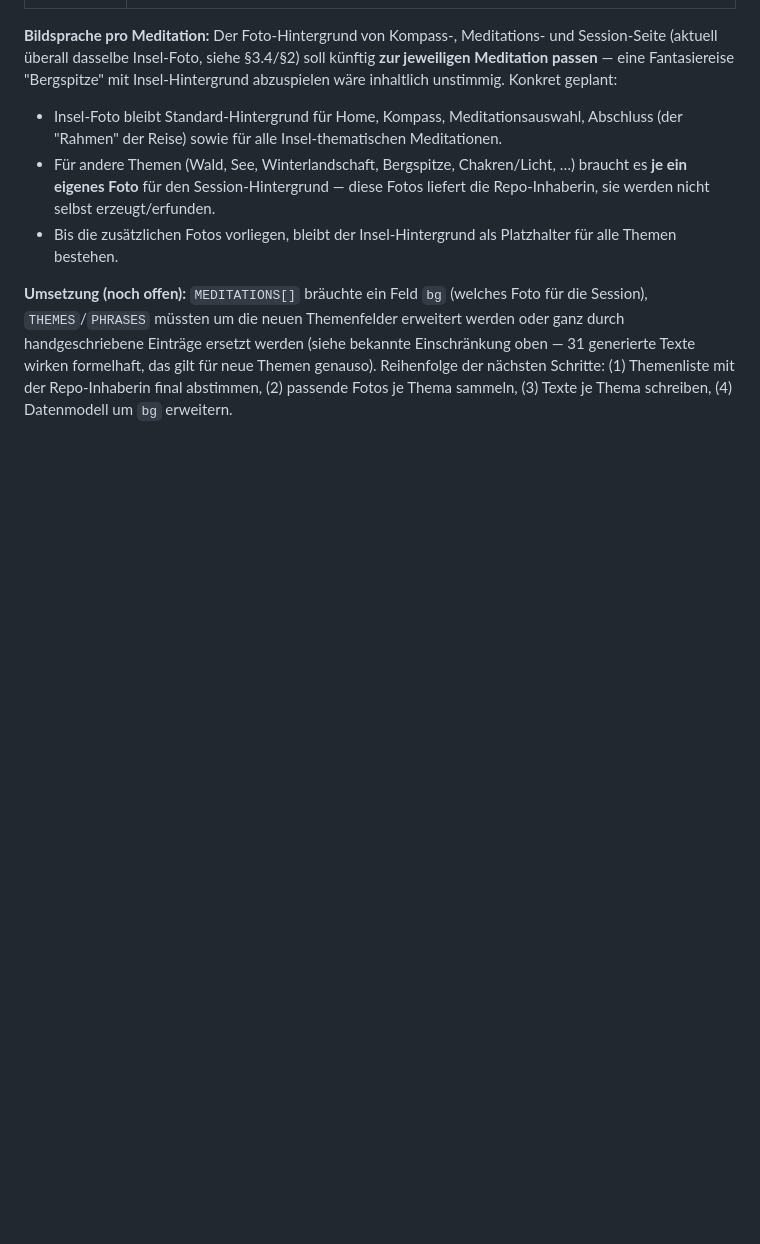
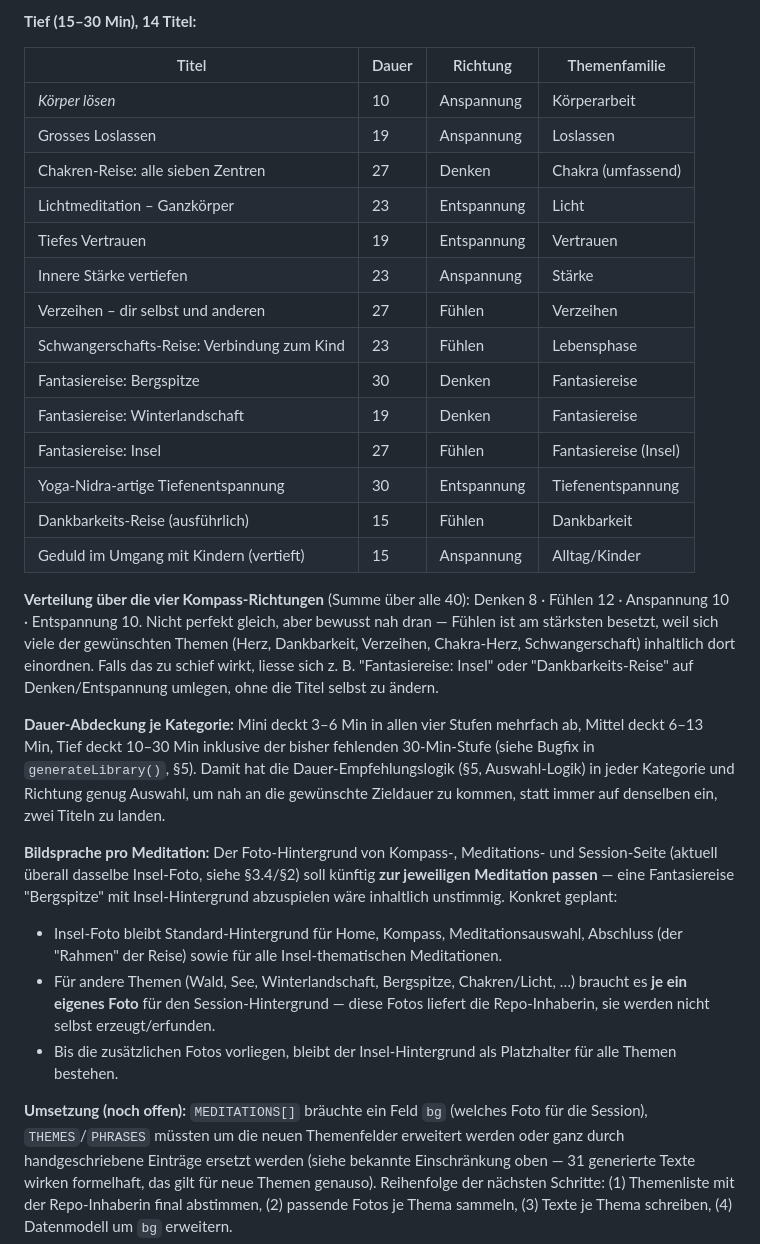
Before and after one commit to burton58/MyIsland, a Markdown page: SPEC.md, the part around one of its changes. Rendered like a GitHub page; blank space fills up the shorter version.

```diff
--- a/SPEC.md
+++ b/SPEC.md
@@ -143,3 +174,25 @@ MEDITATIONS[] = {
+**Tief (15–30 Min), 14 Titel:**
+
+| Titel | Dauer | Richtung | Themenfamilie |
+|---|---|---|---|
+| *Körper lösen* | 10 | Anspannung | Körperarbeit |
+| Grosses Loslassen | 19 | Anspannung | Loslassen |
+| Chakren-Reise: alle sieben Zentren | 27 | Denken | Chakra (umfassend) |
+| Lichtmeditation – Ganzkörper | 23 | Entspannung | Licht |
+| Tiefes Vertrauen | 19 | Entspannung | Vertrauen |
+| Innere Stärke vertiefen | 23 | Anspannung | Stärke |
+| Verzeihen – dir selbst und anderen | 27 | Fühlen | Verzeihen |
+| Schwangerschafts-Reise: Verbindung zum Kind | 23 | Fühlen | Lebensphase |
+| Fantasiereise: Bergspitze | 30 | Denken | Fantasiereise |
+| Fantasiereise: Winterlandschaft | 19 | Denken | Fantasiereise |
+| Fantasiereise: Insel | 27 | Fühlen | Fantasiereise (Insel) |
+| Yoga-Nidra-artige Tiefenentspannung | 30 | Entspannung | Tiefenentspannung |
+| Dankbarkeits-Reise (ausführlich) | 15 | Fühlen | Dankbarkeit |
+| Geduld im Umgang mit Kindern (vertieft) | 15 | Anspannung | Alltag/Kinder |
+
+**Verteilung über die vier Kompass-Richtungen** (Summe über alle 40): Denken 8 · Fühlen 12 · Anspannung 10 · Entspannung 10. Nicht perfekt gleich, aber bewusst nah dran — Fühlen ist am stärksten besetzt, weil sich viele der gewünschten Themen (Herz, Dankbarkeit, Verzeihen, Chakra-Herz, Schwangerschaft) inhaltlich dort einordnen. Falls das zu schief wirkt, liesse sich z. B. "Fantasiereise: Insel" oder "Dankbarkeits-Reise" auf Denken/Entspannung umlegen, ohne die Titel selbst zu ändern.
+
+**Dauer-Abdeckung je Kategorie:** Mini deckt 3–6 Min in allen vier Stufen mehrfach ab, Mittel deckt 6–13 Min, Tief deckt 10–30 Min inklusive der bisher fehlenden 30-Min-Stufe (siehe Bugfix in `generateLibrary()`, §5). Damit hat die Dauer-Empfehlungslogik (§5, Auswahl-Logik) in jeder Kategorie und Richtung genug Auswahl, um nah an die gewünschte Zieldauer zu kommen, statt immer auf denselben ein, zwei Titeln zu landen.
 
 **Bildsprache pro Meditation:** Der Foto-Hintergrund von Kompass-, Meditations- und Session-Seite (aktuell überall dasselbe Insel-Foto, siehe §3.4/§2) soll künftig **zur jeweiligen Meditation passen** — eine Fantasiereise "Bergspitze" mit Insel-Hintergrund abzuspielen wäre inhaltlich unstimmig. Konkret geplant:
 - Insel-Foto bleibt Standard-Hintergrund für Home, Kompass, Meditationsauswahl, Abschluss (der "Rahmen" der Reise) sowie für alle Insel-thematischen Meditationen.
```
Also changed, not shown: other parts of SPEC.md (+37 -6 lines).
